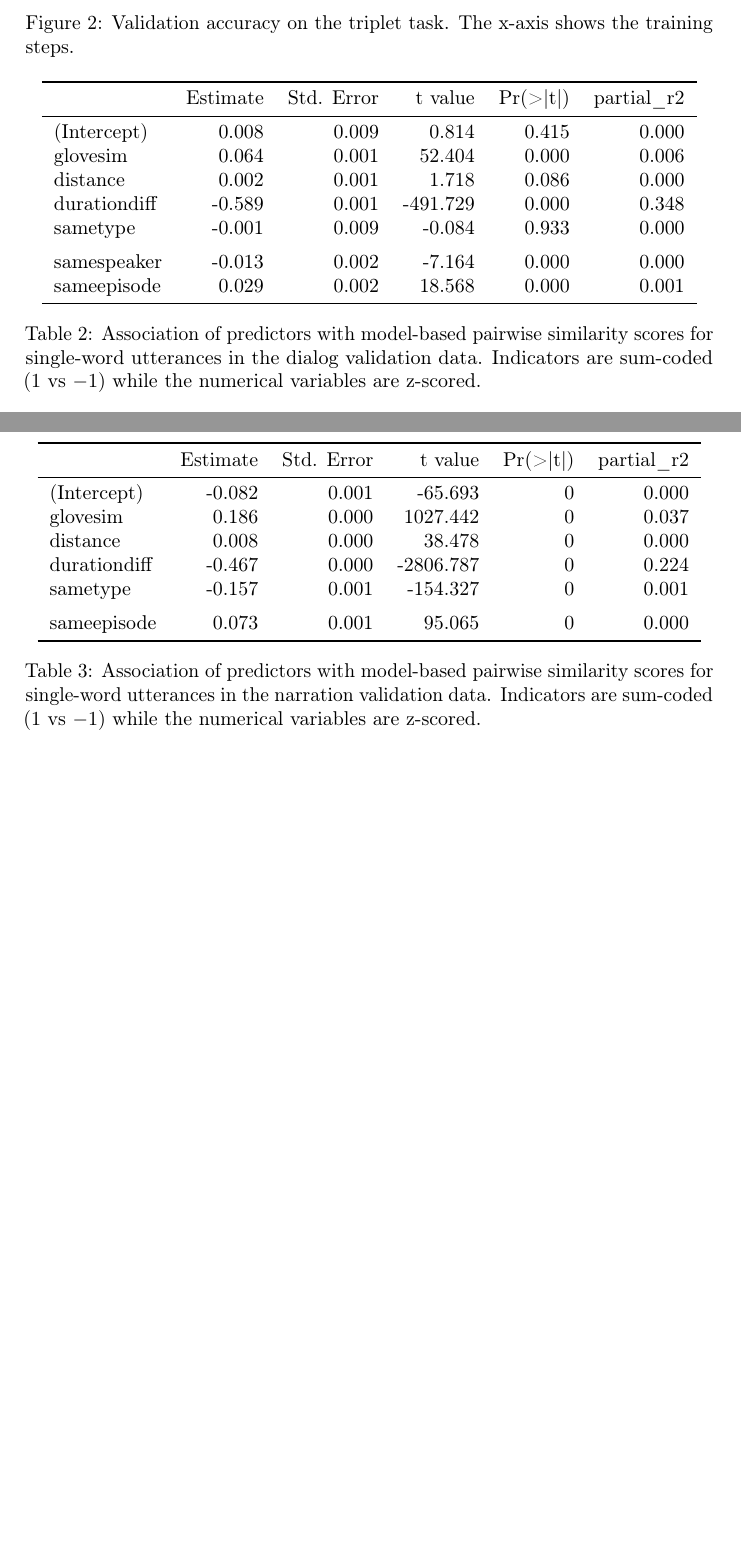
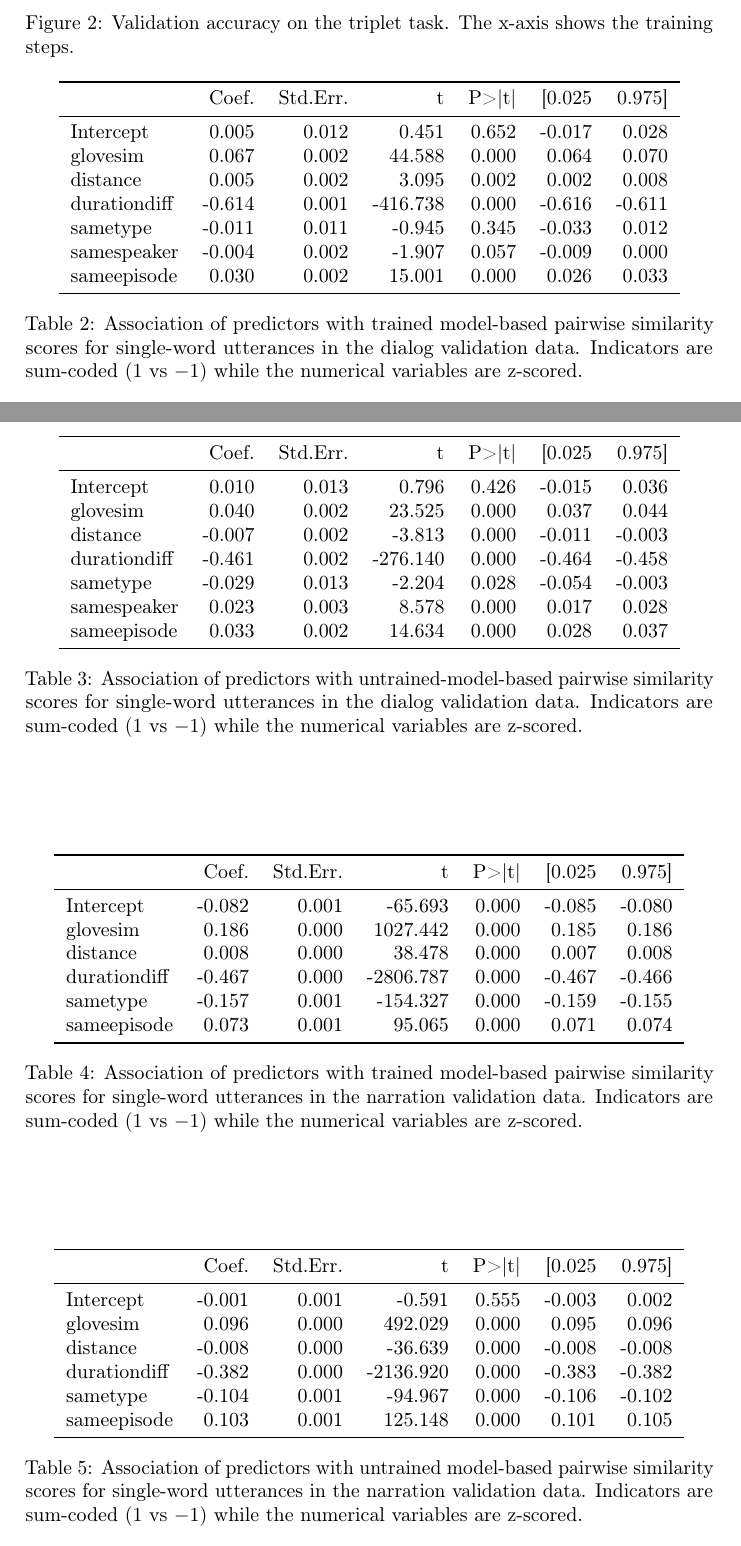
Before and after one commit to gchrupala/peppa-paper, a LaTeX paper (main.tex, which reads results.tex, results/lm_dialog.tex, results/lm_init_dialog.tex): two parts of pages 6 and 7 of 8 before the commit and two parts of pages 6 and 7 of 9 after it, joined at a grey line, cut so that both start at the same text, the shorter picture padded with empty space. Compiled offline with pdfLaTeX.

Commit message:
Added results for untrained models.

```diff
--- a/results.tex
+++ b/results.tex
@@ -63,25 +63,21 @@ suprising and possibly undesirable, and thus warrants further investigation.
 
 \begin{table}
   \centering
-\begin{tabular}{lrrrrr}
-\toprule
-  & Estimate & Std. Error & t value & Pr(>|t|) & partial\_r2\\
-\midrule
-(Intercept) & 0.008 & 0.009 & 0.814 & 0.415 & 0.000\\
-glovesim & 0.064 & 0.001 & 52.404 & 0.000 & 0.006\\
-distance & 0.002 & 0.001 & 1.718 & 0.086 & 0.000\\
-durationdiff & -0.589 & 0.001 & -491.729 & 0.000 & 0.348\\
-sametype & -0.001 & 0.009 & -0.084 & 0.933 & 0.000\\
-\addlinespace
-samespeaker & -0.013 & 0.002 & -7.164 & 0.000 & 0.000\\
-sameepisode & 0.029 & 0.002 & 18.568 & 0.000 & 0.001\\
-\bottomrule
-\end{tabular}
-\caption{Association of predictors with model-based pairwise
+\input{results/lm_dialog.tex}
+\caption{Association of predictors with trained model-based pairwise
   similarity scores for single-word utterances in the dialog
   validation data. Indicators are sum-coded ($1$ vs $-1$) while the
   numerical variables are z-scored.}
 \label{tab:dialog-lm}
+\end{table}
+\begin{table}
+  \centering
+\input{results/lm_init_dialog.tex}
+\caption{Association of predictors with untrained-model-based pairwise
+  similarity scores for single-word utterances in the dialog
+  validation data. Indicators are sum-coded ($1$ vs $-1$) while the
+  numerical variables are z-scored.}
+\label{tab:dialog-lm_init}
 \end{table}
 
 %> rawdata.d <- read.csv("pairwise_similarities_dialog.csv")
@@ -92,27 +88,24 @@ sameepisode & 0.029 & 0.002 & 18.568 & 0.000 & 0.001\\
 
 \begin{table}
   \centering
-
-\begin{tabular}{lrrrrr}
-\toprule
-  & Estimate & Std. Error & t value & Pr(>|t|) & partial\_r2\\
-\midrule
-(Intercept) & -0.082 & 0.001 & -65.693 & 0 & 0.000\\
-glovesim & 0.186 & 0.000 & 1027.442 & 0 & 0.037\\
-distance & 0.008 & 0.000 & 38.478 & 0 & 0.000\\
-durationdiff & -0.467 & 0.000 & -2806.787 & 0 & 0.224\\
-sametype & -0.157 & 0.001 & -154.327 & 0 & 0.001\\
-\addlinespace
-sameepisode & 0.073 & 0.001 & 95.065 & 0 & 0.000\\
-\bottomrule
-\end{tabular}
-\caption{Association of predictors with model-based pairwise
+\input{results/lm_narration.tex}
+\caption{Association of predictors with trained model-based pairwise
   similarity scores for single-word utterances in the narration
   validation data. Indicators are sum-coded ($1$ vs $-1$) while the
   numerical variables are z-scored.}
 \label{tab:narration-lm}
 \end{table}
+\begin{table}
+  \centering
+\input{results/lm_init_narration.tex}
+\caption{Association of predictors with untrained model-based pairwise
+  similarity scores for single-word utterances in the narration
+  validation data. Indicators are sum-coded ($1$ vs $-1$) while the
+  numerical variables are z-scored.}
+\label{tab:narration-lm_init}
+\end{table}
 
+%
 %       Correlation for duration-matched pairs:
 % > data <- rawdata.n %>% filter(durationdiff<0.001 & glovesim != 0)
 % > cor(data$similarity, data$glovesim)
--- /dev/null
+++ b/results/lm_dialog.tex
@@ -0,0 +1,13 @@
+\begin{tabular}{lrrrrrr}
+\toprule
+{} &  Coef. &  Std.Err. &        t &  P>|t| &  [0.025 &  0.975] \\
+\midrule
+Intercept    &  0.005 &     0.012 &    0.451 &  0.652 &  -0.017 &   0.028 \\
+glovesim     &  0.067 &     0.002 &   44.588 &  0.000 &   0.064 &   0.070 \\
+distance     &  0.005 &     0.002 &    3.095 &  0.002 &   0.002 &   0.008 \\
+durationdiff & -0.614 &     0.001 & -416.738 &  0.000 &  -0.616 &  -0.611 \\
+sametype     & -0.011 &     0.011 &   -0.945 &  0.345 &  -0.033 &   0.012 \\
+samespeaker  & -0.004 &     0.002 &   -1.907 &  0.057 &  -0.009 &   0.000 \\
+sameepisode  &  0.030 &     0.002 &   15.001 &  0.000 &   0.026 &   0.033 \\
+\bottomrule
+\end{tabular}
--- /dev/null
+++ b/results/lm_init_dialog.tex
@@ -0,0 +1,13 @@
+\begin{tabular}{lrrrrrr}
+\toprule
+{} &  Coef. &  Std.Err. &        t &  P>|t| &  [0.025 &  0.975] \\
+\midrule
+Intercept    &  0.010 &     0.013 &    0.796 &  0.426 &  -0.015 &   0.036 \\
+glovesim     &  0.040 &     0.002 &   23.525 &  0.000 &   0.037 &   0.044 \\
+distance     & -0.007 &     0.002 &   -3.813 &  0.000 &  -0.011 &  -0.003 \\
+durationdiff & -0.461 &     0.002 & -276.140 &  0.000 &  -0.464 &  -0.458 \\
+sametype     & -0.029 &     0.013 &   -2.204 &  0.028 &  -0.054 &  -0.003 \\
+samespeaker  &  0.023 &     0.003 &    8.578 &  0.000 &   0.017 &   0.028 \\
+sameepisode  &  0.033 &     0.002 &   14.634 &  0.000 &   0.028 &   0.037 \\
+\bottomrule
+\end{tabular}
--- /dev/null
+++ b/results/lm_init_narration.tex
@@ -0,0 +1,12 @@
+\begin{tabular}{lrrrrrr}
+\toprule
+{} &  Coef. &  Std.Err. &         t &  P>|t| &  [0.025 &  0.975] \\
+\midrule
+Intercept    & -0.001 &     0.001 &    -0.591 &  0.555 &  -0.003 &   0.002 \\
+glovesim     &  0.096 &     0.000 &   492.029 &  0.000 &   0.095 &   0.096 \\
+distance     & -0.008 &     0.000 &   -36.639 &  0.000 &  -0.008 &  -0.008 \\
+durationdiff & -0.382 &     0.000 & -2136.920 &  0.000 &  -0.383 &  -0.382 \\
+sametype     & -0.104 &     0.001 &   -94.967 &  0.000 &  -0.106 &  -0.102 \\
+sameepisode  &  0.103 &     0.001 &   125.148 &  0.000 &   0.101 &   0.105 \\
+\bottomrule
+\end{tabular}
--- /dev/null
+++ b/results/lm_narration.tex
@@ -0,0 +1,12 @@
+\begin{tabular}{lrrrrrr}
+\toprule
+{} &  Coef. &  Std.Err. &         t &  P>|t| &  [0.025 &  0.975] \\
+\midrule
+Intercept    & -0.082 &     0.001 &   -65.693 &  0.000 &  -0.085 &  -0.080 \\
+glovesim     &  0.186 &     0.000 &  1027.442 &  0.000 &   0.185 &   0.186 \\
+distance     &  0.008 &     0.000 &    38.478 &  0.000 &   0.007 &   0.008 \\
+durationdiff & -0.467 &     0.000 & -2806.787 &  0.000 &  -0.467 &  -0.466 \\
+sametype     & -0.157 &     0.001 &  -154.327 &  0.000 &  -0.159 &  -0.155 \\
+sameepisode  &  0.073 &     0.001 &    95.065 &  0.000 &   0.071 &   0.074 \\
+\bottomrule
+\end{tabular}
```
Also changed, not shown: main.pdf.
